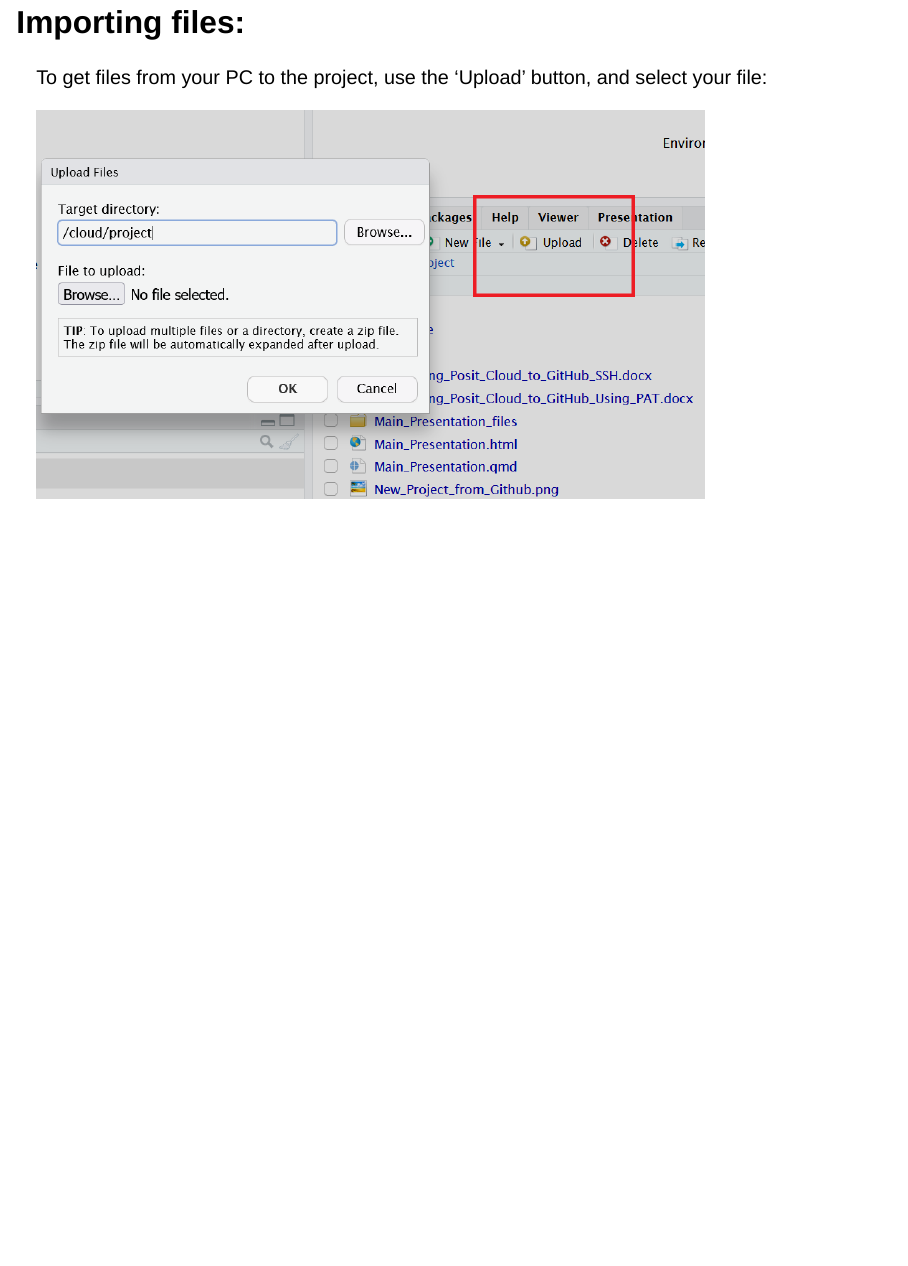
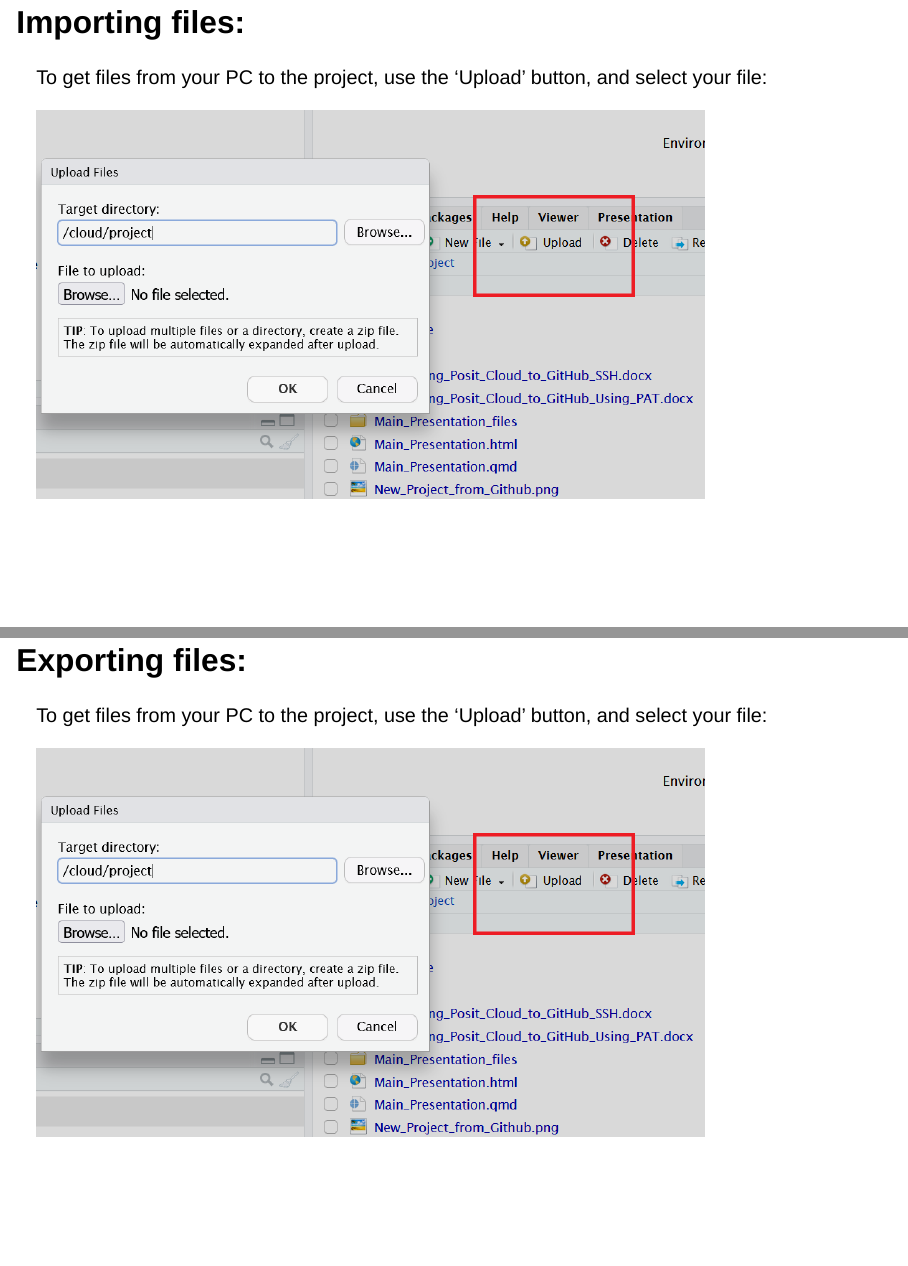
Before and after one commit to BarryDeCicco/ABSNetwork_05_13_2026_R_on_the_Cloud, a Quarto document (Main_Presentation.qmd): page 7 of 7 before the commit and pages 7 and 8 of 8 after it, the two joined at a grey line. Rendered offline with R 4.5, knitr and Pandoc in place of Quarto, with nearby package versions; drawn as Slidy slides in place of the format the file asks for.

Commit message:
Added section on exporting files.

```diff
--- a/Main_Presentation.qmd
+++ b/Main_Presentation.qmd
@@ -49,3 +49,11 @@ To get files from your PC to the project, use the 'Upload' button, and select
 your file:
 
 ![](Upload_Files_Screenshot.png){width="80%"}
+
+## Exporting files:
+
+
+To get files from your PC to the project, use the 'Upload' button, and select
+your file:
+
+![](Upload_Files_Screenshot.png){width="80%"}
```
Also changed, not shown: Main_Presentation.html.
